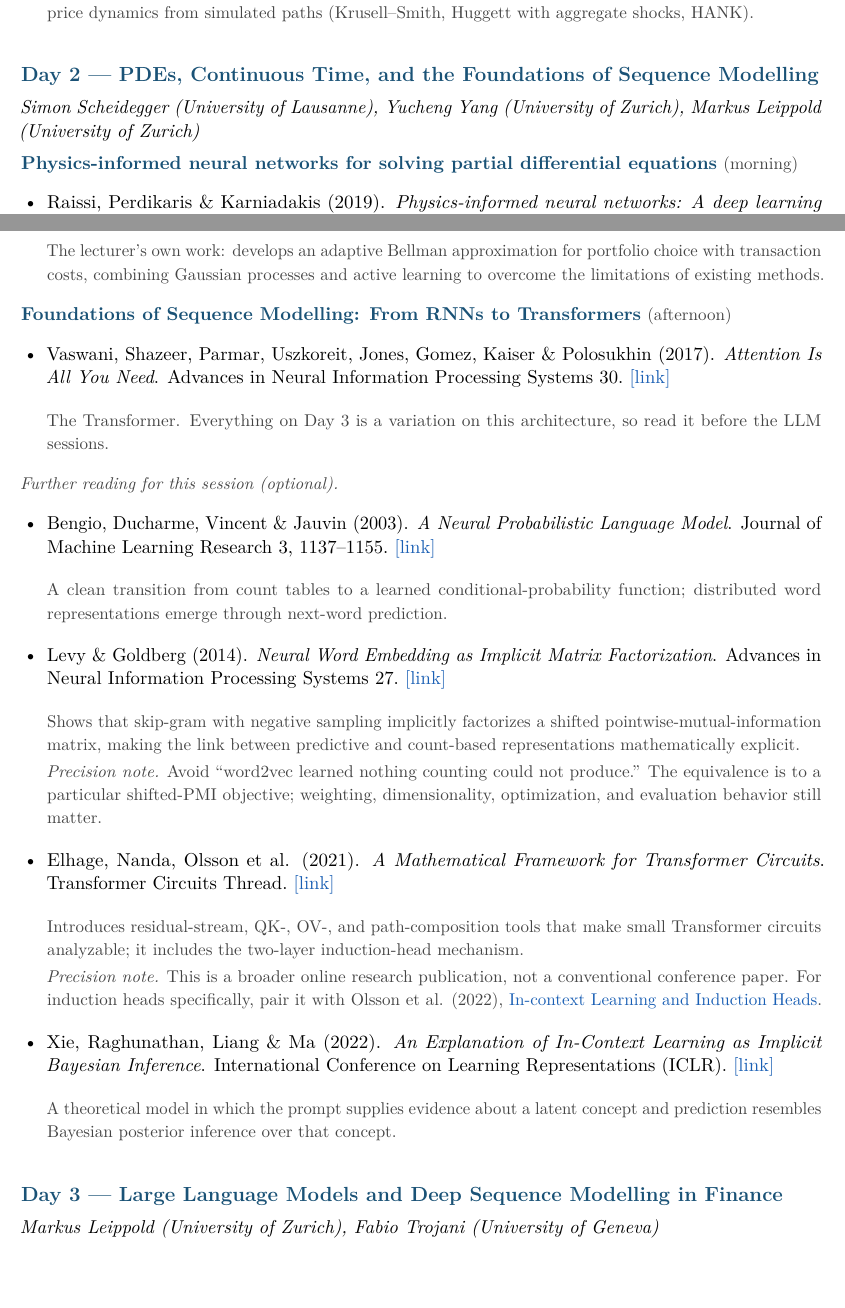
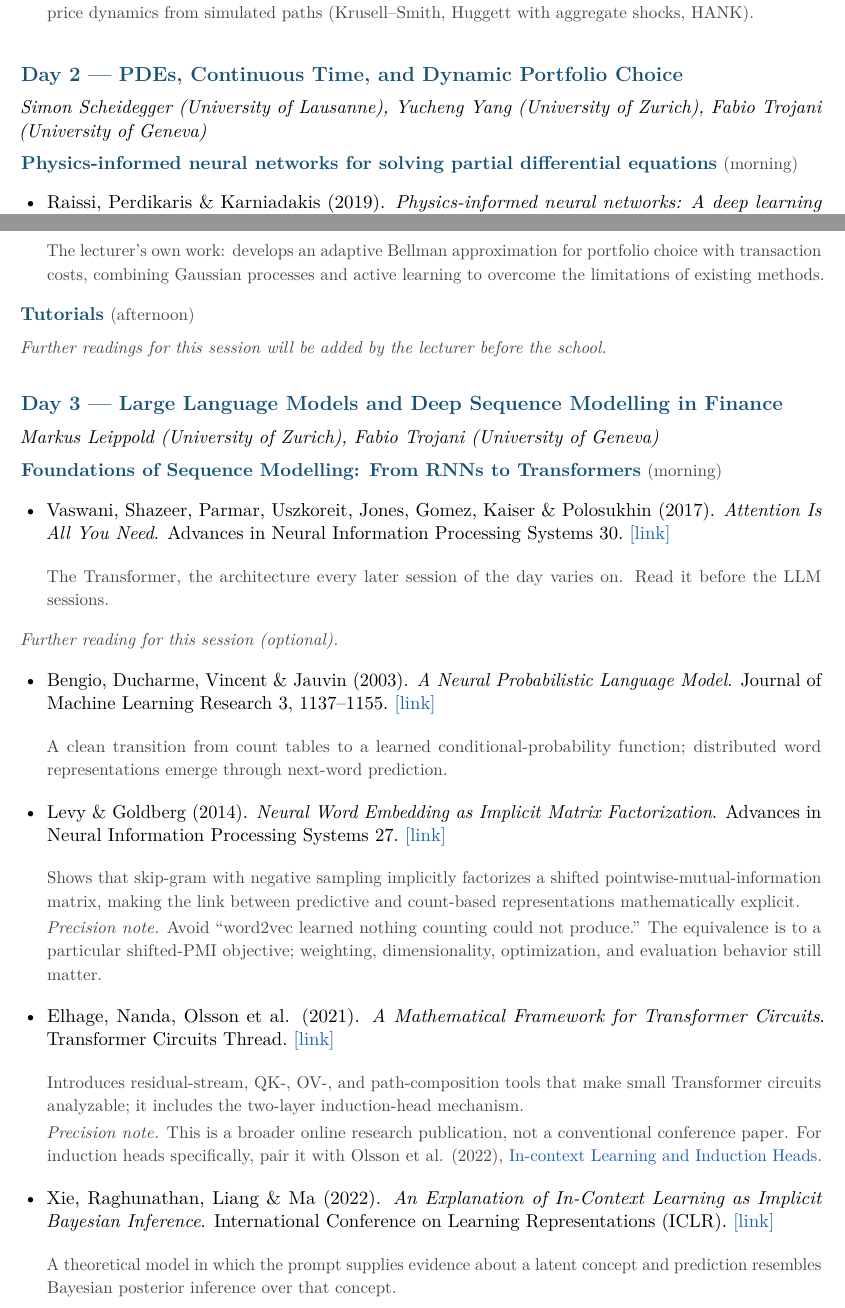
Before and after one commit to sischei/summer-school-AI-for-economics-and-finance-2026, a LaTeX document (Reading_List.tex): two parts of pages 2 and 3 of 9, joined at a grey line, cut so that both start at the same text, the shorter picture padded with empty space. Compiled offline with pdfLaTeX.

Commit message:
Schedule update: sequence-modelling lecture moves to day 3
Day 2's last slot is now Yang's tutorials; day 3's Leippold sessions
shift down by one, with domain adaptation and advanced frontiers held
as a single combined session from 13:30 to 15:00. Trojani's closing
lecture on day 3 is unchanged. The reading list follows suit.

```diff
--- a/Reading_List.tex
+++ b/Reading_List.tex
@@ -152,8 +152,8 @@
 
 % ===========================================================================
 \phantomsection\label{day2}
-\section*{Day 2 --- PDEs, Continuous Time, and the Foundations of Sequence Modelling}
-\textit{Simon Scheidegger (University of Lausanne), Yucheng Yang (University of Zurich), Markus Leippold (University of Zurich)}
+\section*{Day 2 --- PDEs, Continuous Time, and Dynamic Portfolio Choice}
+\textit{Simon Scheidegger (University of Lausanne), Yucheng Yang (University of Zurich), Fabio Trojani (University of Geneva)}
 \smallskip
 
 \session{Physics-informed neural networks for solving partial differential equations}{morning}
@@ -175,16 +175,22 @@
 \begin{itemize}
   \reading{Gaegauf, Scheidegger \& Trojani (2023)}{A Comprehensive Machine Learning Framework for Dynamic Portfolio Choice With Transaction Costs}{Swiss Finance Institute Research Paper No. 23-114}{https://papers.ssrn.com/sol3/papers.cfm?abstract_id=4543794}{}
   \item[] {\small\color{notegray} The lecturer’s own work: develops an adaptive Bellman approximation for portfolio choice with transaction costs, combining Gaussian processes and active learning to overcome the limitations of existing methods.}
-
-
-
 \end{itemize}
 
-\session{Foundations of Sequence Modelling: From RNNs to Transformers}{afternoon}
+\session{Tutorials}{afternoon}
+\tbd
+
+% ===========================================================================
+\phantomsection\label{day3}
+\section*{Day 3 --- Large Language Models and Deep Sequence Modelling in Finance}
+\textit{Markus Leippold (University of Zurich), Fabio Trojani (University of Geneva)}
+\smallskip
+
+\session{Foundations of Sequence Modelling: From RNNs to Transformers}{morning}
 
 \begin{itemize}
   \reading{Vaswani, Shazeer, Parmar, Uszkoreit, Jones, Gomez, Kaiser \& Polosukhin (2017)}{Attention Is All You Need}{Advances in Neural Information Processing Systems 30}{https://arxiv.org/abs/1706.03762}{}
-  \item[] {\small\color{notegray}The Transformer. Everything on Day 3 is a variation on this architecture, so read it before the LLM sessions.}
+  \item[] {\small\color{notegray}The Transformer, the architecture every later session of the day varies on. Read it before the LLM sessions.}
 \end{itemize}
 
 % --- Further reading: Foundations of Sequence Modelling --------------------
@@ -201,13 +207,7 @@
   \item[] {\small\color{notegray}A theoretical model in which the prompt supplies evidence about a latent concept and prediction resembles Bayesian posterior inference over that concept.}
 \end{itemize}
 
-% ===========================================================================
-\phantomsection\label{day3}
-\section*{Day 3 --- Large Language Models and Deep Sequence Modelling in Finance}
-\textit{Markus Leippold (University of Zurich), Fabio Trojani (University of Geneva)}
-\smallskip
-
-\session{The LLM Revolution: Scaling Laws and Modern Architectures}{morning}
+\session{The LLM Revolution: Scaling Laws and Modern Architectures}{late morning}
 
 \begin{itemize}
   \reading{Brown, Mann, Ryder et al. (2020)}{Language Models are Few-Shot Learners}{Advances in Neural Information Processing Systems 33}{https://arxiv.org/abs/2005.14165}{}
```
Also changed, not shown: README.md, Reading_List.pdf, Reading_List.tex (13 more changed lines).
